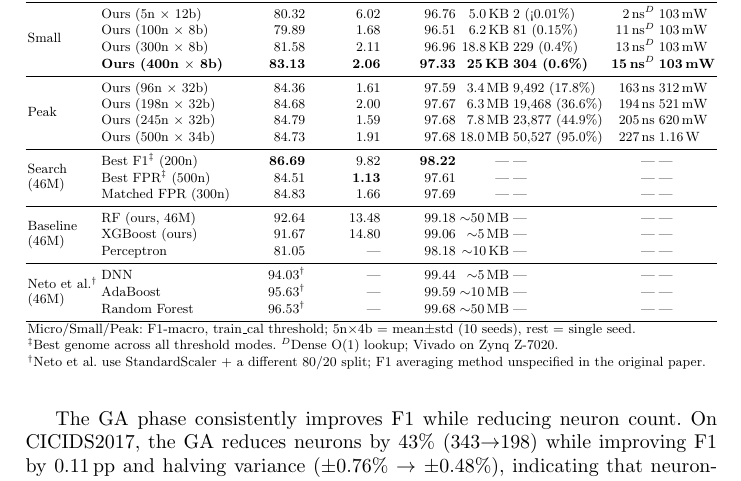
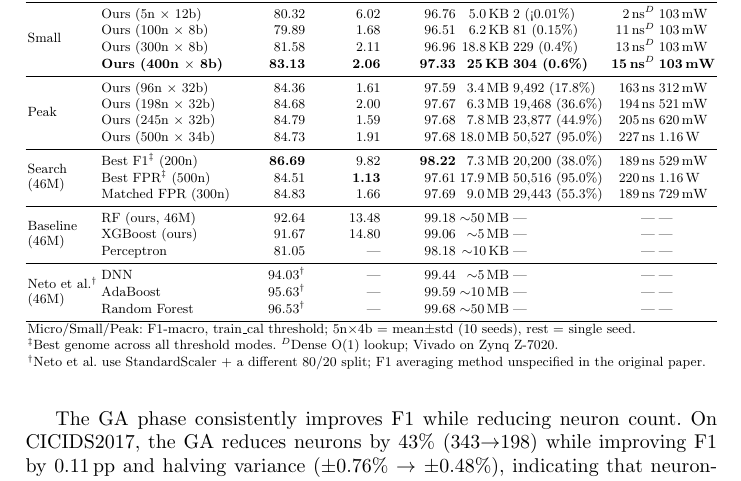
Before and after one commit to lacg/wnn, a LaTeX thesis (paper/main.tex): part of page 12 of 22, cut so that both start at the same text. Compiled offline with pdfLaTeX.

Commit message:
Add f1156 Search tier Vivado numbers — all 46M table rows now complete
F1156 46M Search tier (grid search directly on 46M):
- Best F1 (200n): 20,200 LUTs (38.0%), 189 ns, 529 mW, 7.3 MB
- Matched FPR (300n): 29,443 LUTs (55.3%), 189 ns, 729 mW, 9.0 MB
- Best FPR (500n): 50,516 LUTs (95.0%), 220 ns, 1.16 W, 17.9 MB

Every single "Ours" row in the 46M table now has real Vivado numbers.
No more --- placeholders in any WNN row across all tables except
statistical averages (Train-cal) and UNSW random (pending batch).
EC2 stopped.

Co-Authored-By: Claude Opus 4.6 (1M context) <noreply@anthropic.com>

```diff
--- a/paper/main.tex
+++ b/paper/main.tex
@@ -819,9 +819,9 @@ Tier & Method & F1 (\%) & FPR (\%) & Acc (\%) & Size & LUTs & Latency & Power \\
  & Ours (500n $\times$ 34b)  & 84.73 &  1.91 & 97.68 & 18.0\,MB & 50{,}527 (95.0\%) & 227\,ns  & 1.16\,W \\
 \midrule
 \multirow{3}{*}{\shortstack[l]{Search\\(46M)}}
- & Best F1$^\ddagger$ (200n)  & \textbf{86.69} & 9.82 & \textbf{98.22} & --- & --- & --- & --- \\
- & Best FPR$^\ddagger$ (500n) & 84.51 & \textbf{1.13} & 97.61 & --- & --- & --- & --- \\
- & Matched FPR (300n)         & 84.83 & 1.66 & 97.69 & --- & --- & --- & --- \\
+ & Best F1$^\ddagger$ (200n)  & \textbf{86.69} & 9.82 & \textbf{98.22} & 7.3\,MB & 20{,}200 (38.0\%) & 189\,ns & 529\,mW \\
+ & Best FPR$^\ddagger$ (500n) & 84.51 & \textbf{1.13} & 97.61 & 17.9\,MB & 50{,}516 (95.0\%) & 220\,ns & 1.16\,W \\
+ & Matched FPR (300n)         & 84.83 & 1.66 & 97.69 & 9.0\,MB & 29{,}443 (55.3\%) & 189\,ns & 729\,mW \\
 \midrule
 \multirow{3}{*}{\shortstack[l]{Baseline\\(46M)}}
  & RF (ours, 46M)   & 92.64 & 13.48 & 99.18 & ${\sim}$50\,MB & --- & --- & --- \\
```
Also changed, not shown: 1 other file.
